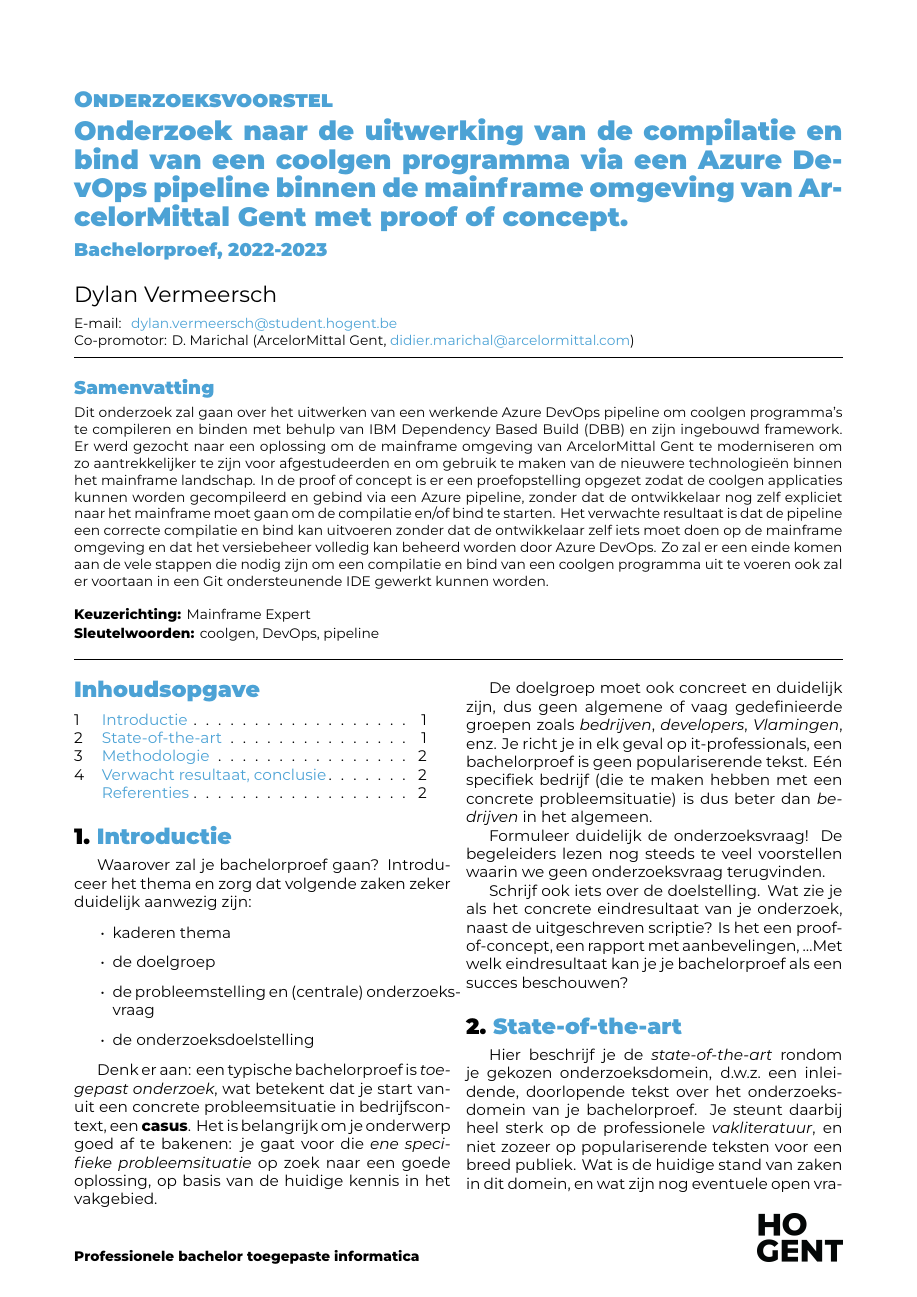
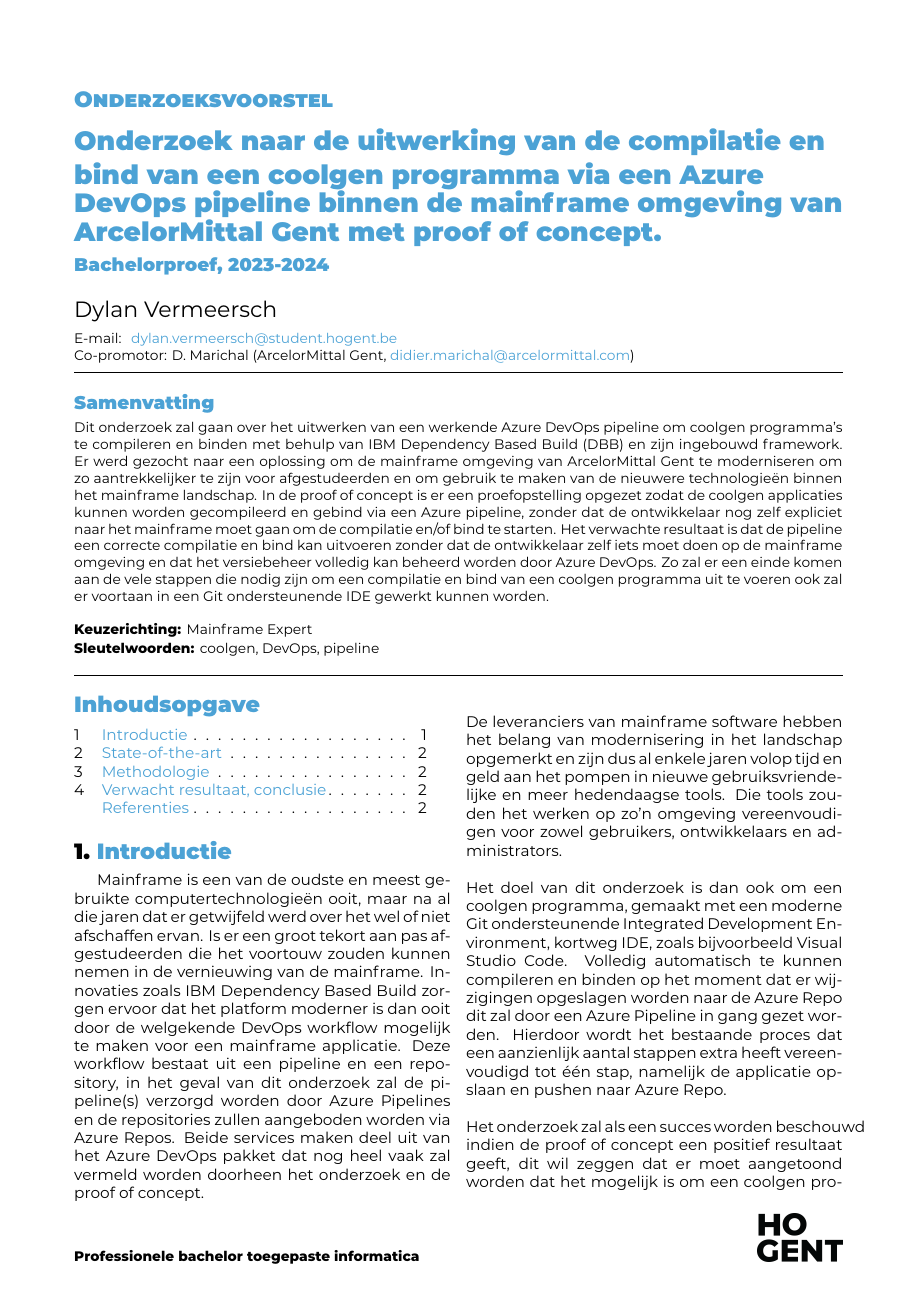
Before and after one commit to DylanVermeersch/BAP_2324, a LaTeX document (voorstel/VermeerschDylan-BPvoorstel.tex, which reads voorstel/voorstel-inhoud.tex): page 1 of 2. Compiled offline with XeLaTeX.

Commit message:
Schrijven van introductie in voorstel-inhoud.tex

```diff
--- a/voorstel/VermeerschDylan-BPvoorstel.tex
+++ b/voorstel/VermeerschDylan-BPvoorstel.tex
@@ -20,10 +20,10 @@
 % \course{Bachelor thesis}
 % \assignmenttype{Research proposal}
 
-\academicyear{2022-2023} % TODO: pas het academiejaar aan
+\academicyear{2023-2024}
 
 % Werktitel
-\title{Onderzoek naar de uitwerking van de compilatie en bind van een coolgen programma via een Azure DevOps pipeline binnen de mainframe omgeving van ArcelorMittal Gent met proof of concept.}
+\title{Onderzoek naar de uitwerking van de compilatie en bind van een coolgen programma via een Azure \\DevOps pipeline binnen de mainframe omgeving van ArcelorMittal Gent met proof of concept.}
 
 % Studentnaam en emailadres invullen
 \author{Dylan Vermeersch}
--- a/voorstel/voorstel-inhoud.tex
+++ b/voorstel/voorstel-inhoud.tex
@@ -3,19 +3,17 @@
 \section{Introductie}%
 \label{sec:introductie}
 
-Waarover zal je bachelorproef gaan? Introduceer het thema en zorg dat volgende zaken zeker duidelijk aanwezig zijn:
-
-\begin{itemize}
-  \item kaderen thema
-  \item de doelgroep
-  \item de probleemstelling en (centrale) onderzoeksvraag
-  \item de onderzoeksdoelstelling
-\end{itemize}
-
-Denk er aan: een typische bachelorproef is \textit{toegepast onderzoek}, wat betekent dat je start vanuit een concrete probleemsituatie in bedrijfscontext, een \textbf{casus}. Het is belangrijk om je onderwerp goed af te bakenen: je gaat voor die \textit{ene specifieke probleemsituatie} op zoek naar een goede oplossing, op basis van de huidige kennis in het vakgebied.
-
-De doelgroep moet ook concreet en duidelijk zijn, dus geen algemene of vaag gedefinieerde groepen zoals \emph{bedrijven}, \emph{developers}, \emph{Vlamingen}, enz. Je richt je in elk geval op it-professionals, een bachelorproef is geen populariserende tekst. Eén specifiek bedrijf (die te maken hebben met een concrete probleemsituatie) is dus beter dan \emph{bedrijven} in het algemeen.
-
-Formuleer duidelijk de onderzoeksvraag! De begeleiders lezen nog steeds te veel voorstellen waarin we geen onderzoeksvraag terugvinden.
-
-Schrijf ook iets over de doelstelling. Wat zie je als het concrete eindresultaat van je onderzoek, naast de uitgeschreven scriptie? Is het een proof-of-concept, een rapport met aanbevelingen, \ldots Met welk eindresultaat kan je je bachelorproef als een succes beschouwen?
+Mainframe is een van de oudste en meest gebruikte computertechnologieën ooit, maar na al die jaren dat er getwijfeld werd over het wel of niet afschaffen ervan.
+Is er een groot tekort aan pas afgestudeerden die het voortouw zouden kunnen nemen in de vernieuwing van de mainframe.
+Innovaties zoals IBM Dependency Based Build zorgen ervoor dat het platform moderner is dan ooit door de welgekende DevOps workflow mogelijk te maken voor een mainframe applicatie.
+Deze workflow bestaat uit een pipeline en een repository, in het geval van dit onderzoek zal de pipeline(s) verzorgd worden door Azure Pipelines en de repositories zullen aangeboden worden via Azure Repos.
+Beide services maken deel uit van het Azure DevOps pakket dat nog heel vaak zal vermeld worden doorheen het onderzoek en de proof of concept.
+\\ \\
+De leveranciers van mainframe software hebben het belang van modernisering in het landschap opgemerkt en zijn dus al enkele jaren volop tijd en geld aan het pompen in nieuwe gebruiksvriendelijke en meer hedendaagse tools.
+Die tools zouden het werken op zo'n omgeving vereenvoudigen voor zowel gebruikers, ontwikkelaars en administrators.
+\\ \\
+Het doel van dit onderzoek is dan ook om een coolgen programma, gemaakt met een moderne Git ondersteunende Integrated Development Environment, kortweg IDE, zoals bijvoorbeeld Visual Studio Code.
+Volledig automatisch te kunnen compileren en binden op het moment dat er wijzigingen opgeslagen worden naar de Azure Repo dit zal door een Azure Pipeline in gang gezet worden.
+Hierdoor wordt het bestaande proces dat een aanzienlijk aantal stappen extra heeft vereenvoudigd tot één stap, namelijk de applicatie opslaan en pushen naar Azure Repo.
+\\ \\
+Het onderzoek zal als een succes worden beschouwd indien de proof of concept een positief resultaat geeft, dit wil zeggen dat er moet aangetoond worden dat het mogelijk is om een coolgen programma
```
Also changed, not shown: voorstel/voorstel-inhoud.tex (3 more changed lines).
